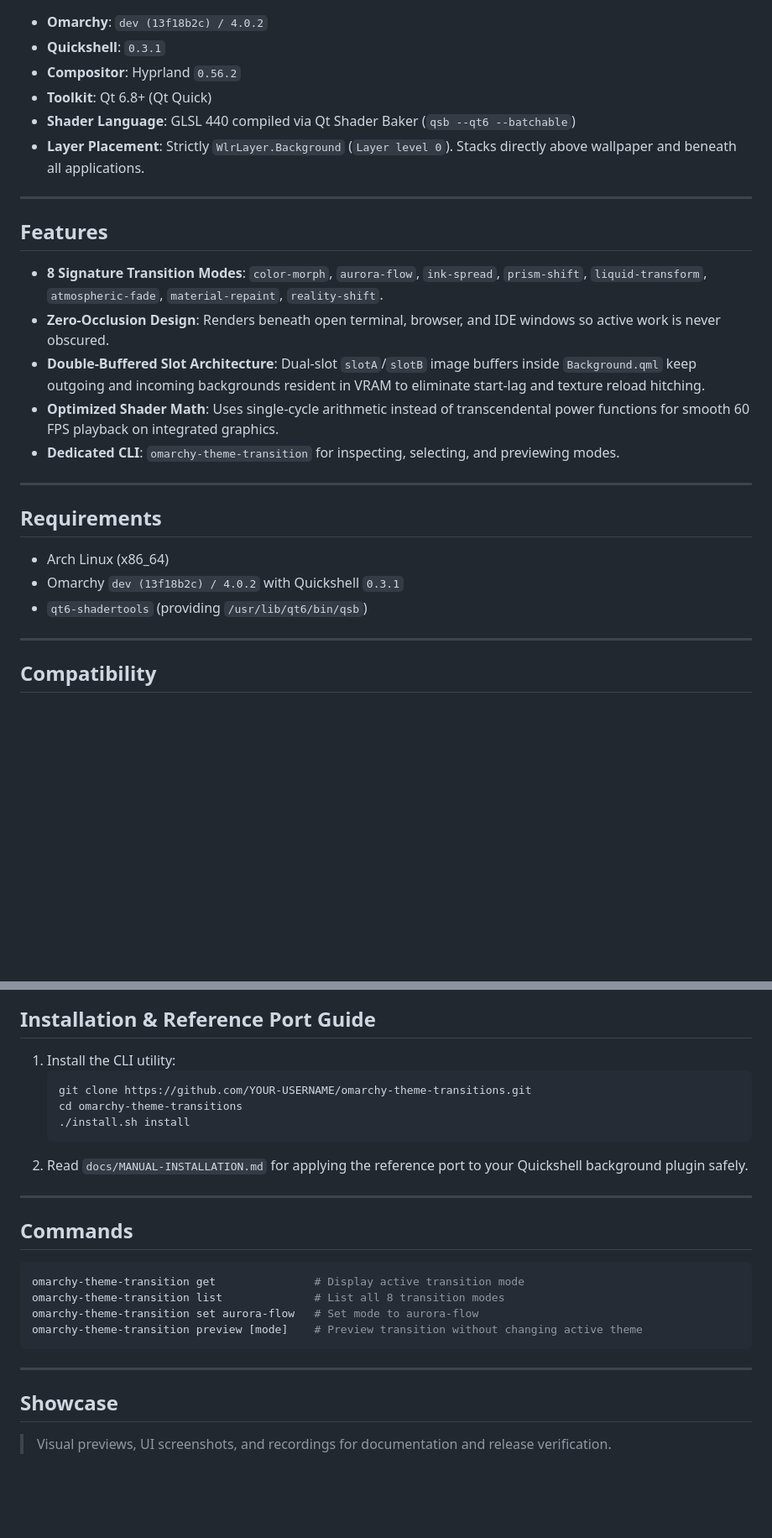
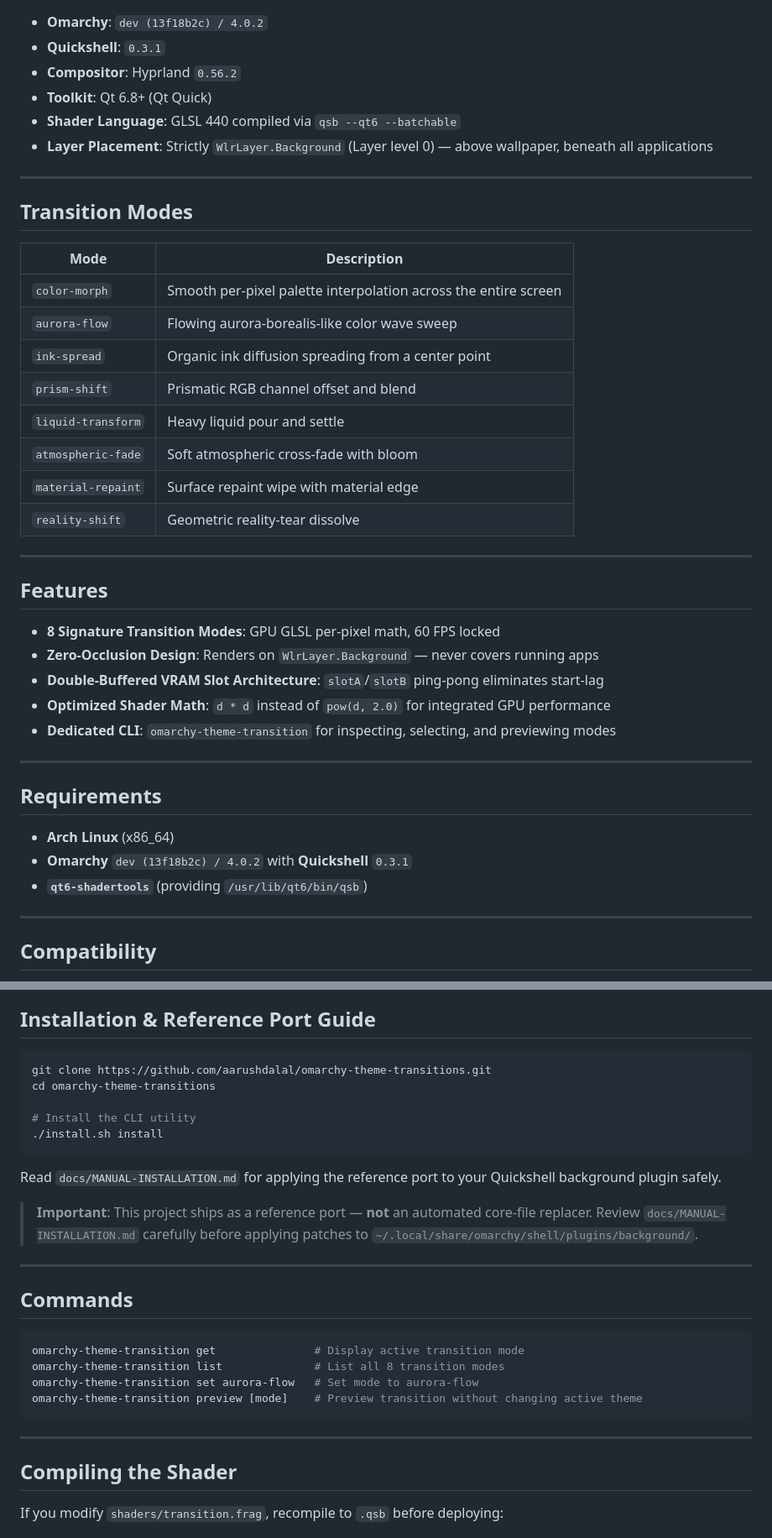
Before and after one commit to aarushdalal/omarchy-theme-transitions, a Markdown page: README.md, 2 parts joined by grey strips. Shown at 84% size. GitHub-like rendering; blank space fills up the shorter version.

Commit message:
Update README: accurate contribution, credits, and structure

````diff
--- a/README.md
+++ b/README.md
@@ -18,26 +44,41 @@ This project touches desktop shell rendering. **It is packaged as a documented r
 - **Quickshell**: `0.3.1`
 - **Compositor**: Hyprland `0.56.2`
 - **Toolkit**: Qt 6.8+ (Qt Quick)
-- **Shader Language**: GLSL 440 compiled via Qt Shader Baker (`qsb --qt6 --batchable`)
-- **Layer Placement**: Strictly `WlrLayer.Background` (`Layer level 0`). Stacks directly above wallpaper and beneath all applications.
+- **Shader Language**: GLSL 440 compiled via `qsb --qt6 --batchable`
+- **Layer Placement**: Strictly `WlrLayer.Background` (Layer level 0) — above wallpaper, beneath all applications
+
+---
+
+## Transition Modes
+
+| Mode | Description |
+|---|---|
+| `color-morph` | Smooth per-pixel palette interpolation across the entire screen |
+| `aurora-flow` | Flowing aurora-borealis-like color wave sweep |
+| `ink-spread` | Organic ink diffusion spreading from a center point |
+| `prism-shift` | Prismatic RGB channel offset and blend |
+| `liquid-transform` | Heavy liquid pour and settle |
+| `atmospheric-fade` | Soft atmospheric cross-fade with bloom |
+| `material-repaint` | Surface repaint wipe with material edge |
+| `reality-shift` | Geometric reality-tear dissolve |
 
 ---
 
 ## Features
 
-- **8 Signature Transition Modes**: `color-morph`, `aurora-flow`, `ink-spread`, `prism-shift`, `liquid-transform`, `atmospheric-fade`, `material-repaint`, `reality-shift`.
-- **Zero-Occlusion Design**: Renders beneath open terminal, browser, and IDE windows so active work is never obscured.
-- **Double-Buffered Slot Architecture**: Dual-slot `slotA`/`slotB` image buffers inside `Background.qml` keep outgoing and incoming backgrounds resident in VRAM to eliminate start-lag and texture reload hitching.
-- **Optimized Shader Math**: Uses single-cycle arithmetic instead of transcendental power functions for smooth 60 FPS playback on integrated graphics.
-- **Dedicated CLI**: `omarchy-theme-transition` for inspecting, selecting, and previewing modes.
+- **8 Signature Transition Modes**: GPU GLSL per-pixel math, 60 FPS locked
+- **Zero-Occlusion Design**: Renders on `WlrLayer.Background` — never covers running apps
+- **Double-Buffered VRAM Slot Architecture**: `slotA`/`slotB` ping-pong eliminates start-lag
+- **Optimized Shader Math**: `d * d` instead of `pow(d, 2.0)` for integrated GPU performance
+- **Dedicated CLI**: `omarchy-theme-transition` for inspecting, selecting, and previewing modes
 
 ---
 
 ## Requirements
 
-- Arch Linux (x86_64)
-- Omarchy `dev (13f18b2c) / 4.0.2` with Quickshell `0.3.1`
-- `qt6-shadertools` (providing `/usr/lib/qt6/bin/qsb`)
+- **Arch Linux** (x86_64)
+- **Omarchy** `dev (13f18b2c) / 4.0.2` with **Quickshell** `0.3.1`
+- **`qt6-shadertools`** (providing `/usr/lib/qt6/bin/qsb`)
 
 ---
 
@@ -57,12 +91,16 @@ Tested exclusively against Omarchy 4.0.2 / Quickshell 0.3.1. Other versions may
 ## Installation & Reference Port Guide
 
-1. Install the CLI utility:
-   ```bash
-   git clone https://github.com/YOUR-USERNAME/omarchy-theme-transitions.git
-   cd omarchy-theme-transitions
-   ./install.sh install
-   ```
-2. Read `docs/MANUAL-INSTALLATION.md` for applying the reference port to your Quickshell background plugin safely.
+```bash
+git clone https://github.com/aarushdalal/omarchy-theme-transitions.git
+cd omarchy-theme-transitions
+
+# Install the CLI utility
+./install.sh install
+```
+
+Read `docs/MANUAL-INSTALLATION.md` for applying the reference port to your Quickshell background plugin safely.
+
+> **Important**: This project ships as a reference port — **not** an automated core-file replacer. Review `docs/MANUAL-INSTALLATION.md` carefully before applying patches to `~/.local/share/omarchy/shell/plugins/background/`.
 
 ---
 
@@ -77,7 +115,7 @@ omarchy-theme-transition preview [mode]    # Preview transition without changing
 
 ---
 
-## Showcase
+## Compiling the Shader
 
-> Visual previews, UI screenshots, and recordings for documentation and release verification.
+If you modify `shaders/transition.frag`, recompile to `.qsb` before deploying:
 
````
Also changed, not shown: other parts of README.md (+43 -62 lines).
